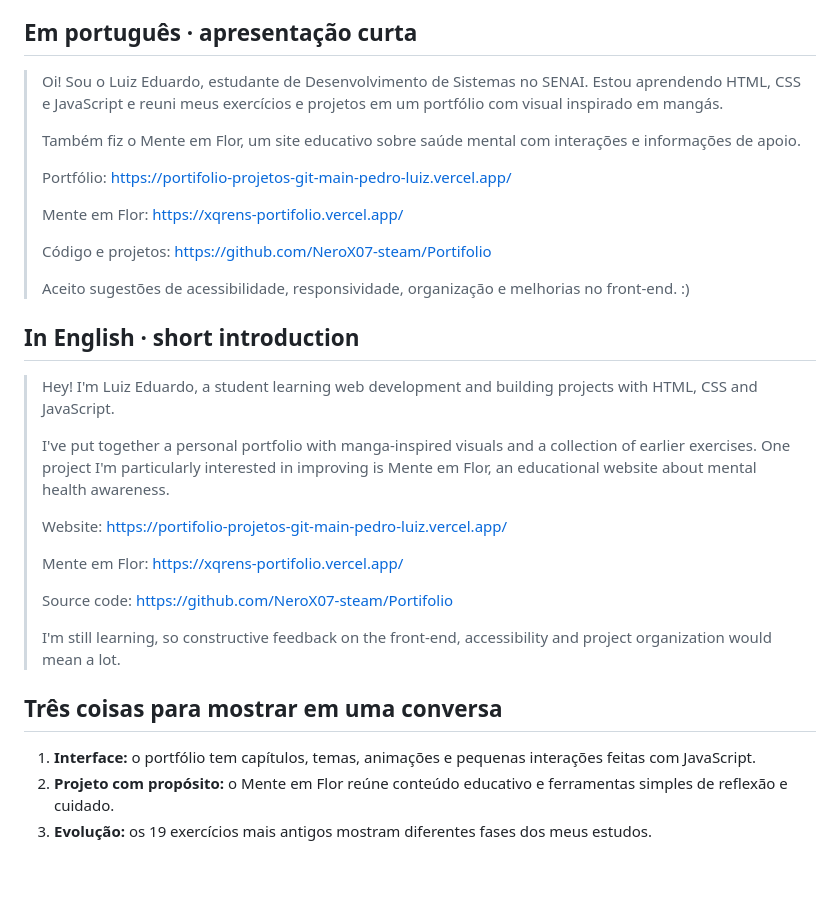
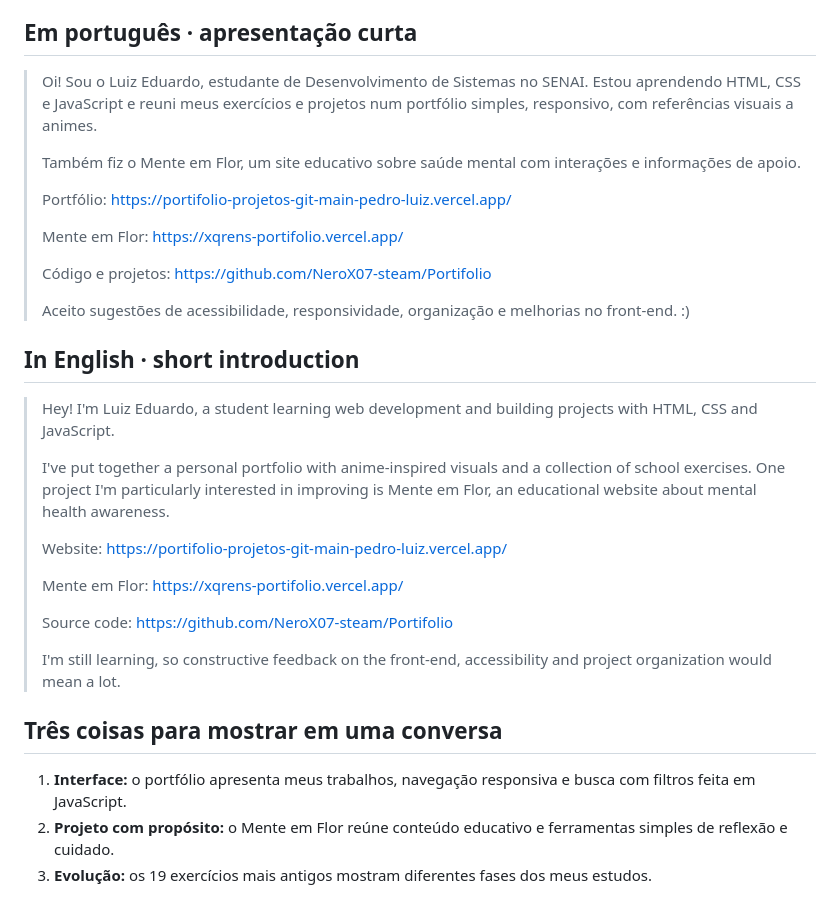
Before and after one commit to NeroX07-steam/Portifolio, a Markdown page: docs/DIVULGACAO.md, the part around the change. Drawn GitHub-style; blank space fills up the shorter version.

Commit message:
docs: apresentação do portfólio sem recursos antigos

```diff
--- a/docs/DIVULGACAO.md
+++ b/docs/DIVULGACAO.md
@@ -6,7 +6,7 @@ O foco é mostrar o que estou aprendendo e pedir feedback útil, sem prometer n
 
 ## Em português · apresentação curta
 
-> Oi! Sou o Luiz Eduardo, estudante de Desenvolvimento de Sistemas no SENAI. Estou aprendendo HTML, CSS e JavaScript e reuni meus exercícios e projetos em um portfólio com visual inspirado em mangás.
+> Oi! Sou o Luiz Eduardo, estudante de Desenvolvimento de Sistemas no SENAI. Estou aprendendo HTML, CSS e JavaScript e reuni meus exercícios e projetos num portfólio simples, responsivo, com referências visuais a animes.
 >
 > Também fiz o Mente em Flor, um site educativo sobre saúde mental com interações e informações de apoio.
 >
@@ -22,7 +22,7 @@ O foco é mostrar o que estou aprendendo e pedir feedback útil, sem prometer n
 
 > Hey! I'm Luiz Eduardo, a student learning web development and building projects with HTML, CSS and JavaScript.
 >
-> I've put together a personal portfolio with manga-inspired visuals and a collection of earlier exercises. One project I'm particularly interested in improving is Mente em Flor, an educational website about mental health awareness.
+> I've put together a personal portfolio with anime-inspired visuals and a collection of school exercises. One project I'm particularly interested in improving is Mente em Flor, an educational website about mental health awareness.
 >
 > Website: https://portifolio-projetos-git-main-pedro-luiz.vercel.app/
 >
@@ -34,7 +34,7 @@ O foco é mostrar o que estou aprendendo e pedir feedback útil, sem prometer n
 
 ## Três coisas para mostrar em uma conversa
 
-1. **Interface:** o portfólio tem capítulos, temas, animações e pequenas interações feitas com JavaScript.
+1. **Interface:** o portfólio apresenta meus trabalhos, navegação responsiva e busca com filtros feita em JavaScript.
 2. **Projeto com propósito:** o Mente em Flor reúne conteúdo educativo e ferramentas simples de reflexão e cuidado.
 3. **Evolução:** os 19 exercícios mais antigos mostram diferentes fases dos meus estudos.
 
```
